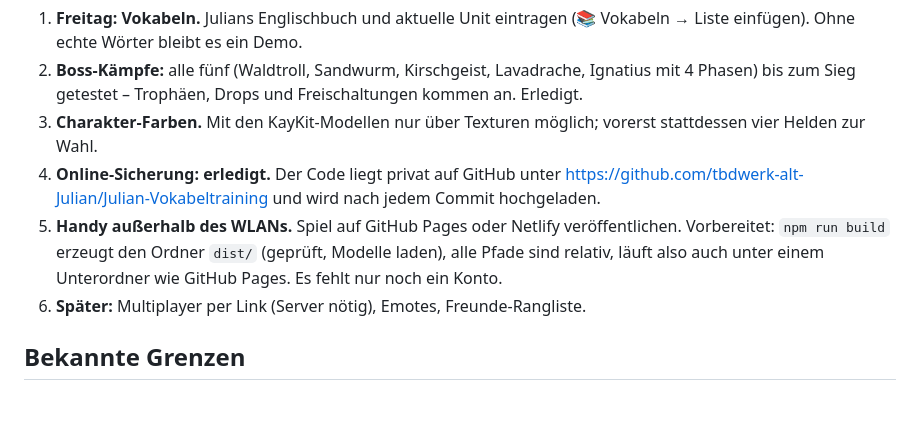
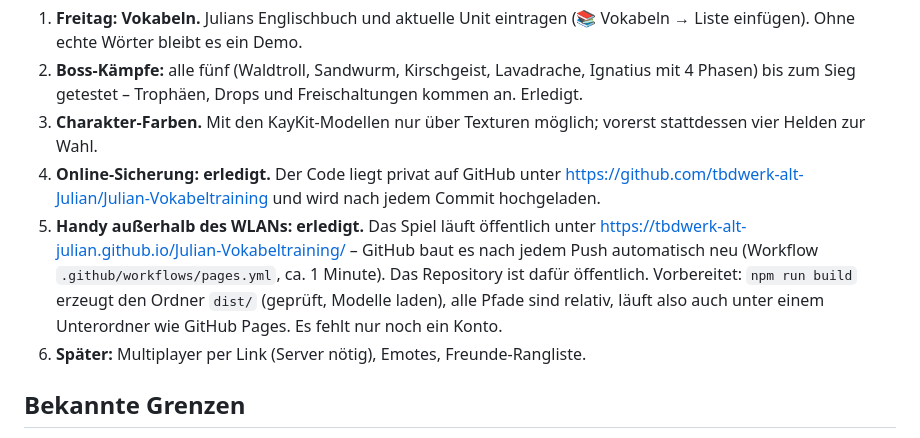
Before and after one commit to tbdwerk-alt-Julian/Julian-Vokabeltraining, a Markdown page: PLAN.md, the part around the change. Drawn GitHub-style; blank space fills up the shorter version.

Commit message:
PLAN.md: GitHub Pages eingetragen
Co-Authored-By: Claude Fable 5.1 <noreply@anthropic.com>

```diff
--- a/PLAN.md
+++ b/PLAN.md
@@ -55,7 +55,7 @@ Stand: Freitag, 31. 10. 2026. Alles unten ist im Spiel und committet, außer die
 2. **Boss-Kämpfe:** alle fünf (Waldtroll, Sandwurm, Kirschgeist, Lavadrache, Ignatius mit 4 Phasen) bis zum Sieg getestet – Trophäen, Drops und Freischaltungen kommen an. Erledigt.
 3. **Charakter-Farben.** Mit den KayKit-Modellen nur über Texturen möglich; vorerst stattdessen vier Helden zur Wahl.
 4. **Online-Sicherung: erledigt.** Der Code liegt privat auf GitHub unter https://github.com/tbdwerk-alt-Julian/Julian-Vokabeltraining und wird nach jedem Commit hochgeladen.
-5. **Handy außerhalb des WLANs.** Spiel auf GitHub Pages oder Netlify veröffentlichen. Vorbereitet: `npm run build` erzeugt den Ordner `dist/` (geprüft, Modelle laden), alle Pfade sind relativ, läuft also auch unter einem Unterordner wie GitHub Pages. Es fehlt nur noch ein Konto.
+5. **Handy außerhalb des WLANs: erledigt.** Das Spiel läuft öffentlich unter https://tbdwerk-alt-julian.github.io/Julian-Vokabeltraining/ – GitHub baut es nach jedem Push automatisch neu (Workflow `.github/workflows/pages.yml`, ca. 1 Minute). Das Repository ist dafür öffentlich. Vorbereitet: `npm run build` erzeugt den Ordner `dist/` (geprüft, Modelle laden), alle Pfade sind relativ, läuft also auch unter einem Unterordner wie GitHub Pages. Es fehlt nur noch ein Konto.
 6. **Später:** Multiplayer per Link (Server nötig), Emotes, Freunde-Rangliste.
 
 ## Bekannte Grenzen
```
